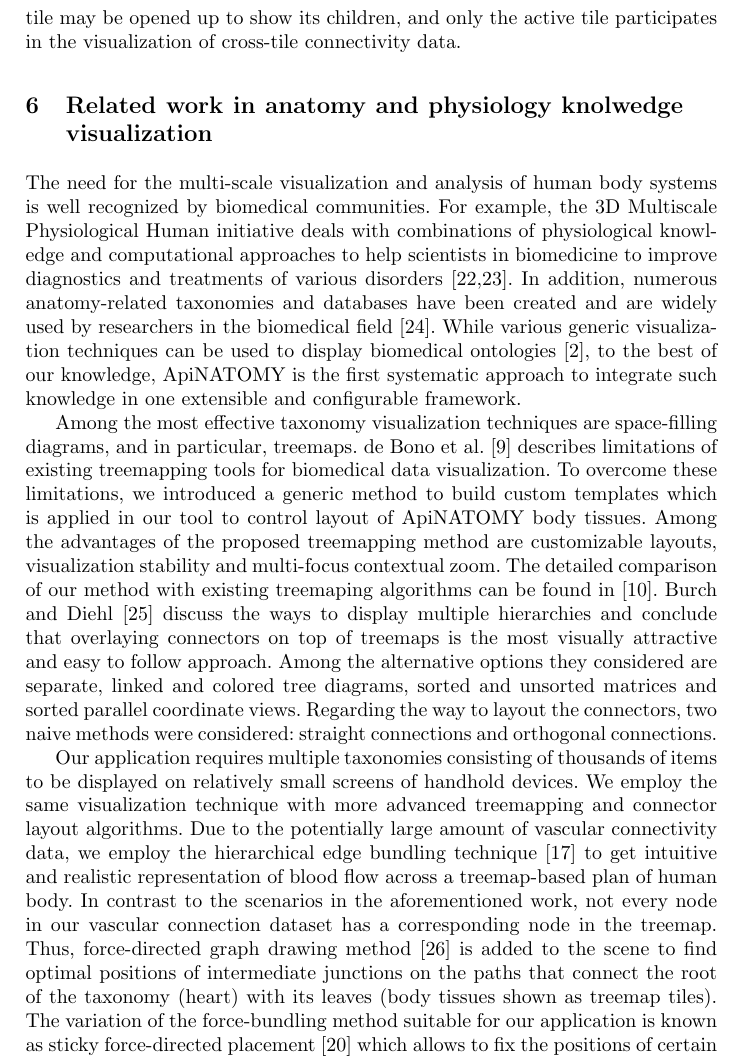
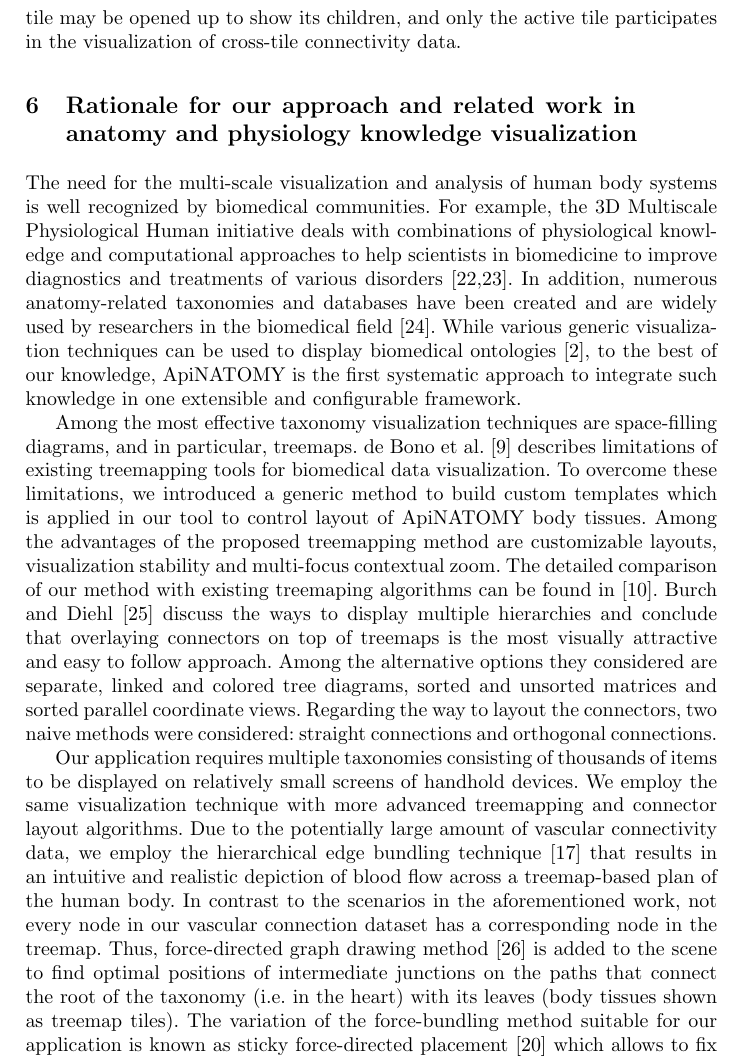
Before and after one commit to albatros13/BioMaps, a LaTeX paper (Papers/IDA 2014/main.tex, which reads Papers/IDA 2014/relatedWork.tex): part of page 11 of 13, cut so that both start at the same text. Compiled offline with pdfLaTeX.

Commit message:
Update relatedWork.tex

```diff
--- a/Papers/IDA 2014/relatedWork.tex
+++ b/Papers/IDA 2014/relatedWork.tex
@@ -1,5 +1,5 @@
 %%%%%%%%%%%%%%%%%%%%%%%%%%%%%%%%%%%%%%%%%%%%%%%%%%%%%%%%%%%%%%%%%%%%%%%%%%%%%%%%%%%%%%%%%%
-\section{Related work in anatomy and physiology knolwedge visualization} \label{sect:relatedWork}                                          %
+\section{Rationale for our approach and related work in anatomy and physiology knowledge visualization} \label{sect:relatedWork}                                          %
 %%%%%%%%%%%%%%%%%%%%%%%%%%%%%%%%%%%%%%%%%%%%%%%%%%%%%%%%%%%%%%%%%%%%%%%%%%%%%%%%%%%%%%%%%%
 
 The need for the multi-scale visualization and analysis of human body systems is well recognized by biomedical communities. For example, the 3D Multiscale Physiological Human initiative deals with combinations of physiological knowledge and computational approaches to help scientists in biomedicine to improve diagnostics and treatments of various disorders~\cite{MRC09,Mag09}. In addition, numerous anatomy-related taxonomies and databases have been created and are widely used by researchers in the biomedical field~\cite{BDB08}. While various generic visualization techniques can be used to display biomedical ontologies~\cite{KHL+07}, to the best of our knowledge, ApiNATOMY is the first systematic approach to integrate such knowledge in one extensible and configurable framework.
@@ -9,7 +9,6 @@ Among the most effective taxonomy visualization techniques are space-filling dia
 de Bono et al.~\cite{BGS12} describes limitations of existing treemapping tools for biomedical data visualization. To overcome these limitations, we introduced a generic method to build custom templates which is applied in our tool to control layout of ApiNATOMY body tissues. Among the advantages of the proposed treemapping method are customizable layouts, visualization stability and multi-focus contextual zoom. The detailed comparison of our method with existing treemaping algorithms can be found in~\cite{KBK14}.
 Burch and Diehl~\cite{BD06} discuss the ways to display multiple hierarchies and conclude that overlaying connectors on top of treemaps is the most visually attractive and easy to follow approach. Among the alternative options they considered are separate, linked and colored tree diagrams, sorted and unsorted matrices and sorted parallel coordinate views. Regarding the way to layout the connectors, two naive methods were considered: straight connections and orthogonal connections. %Connectivity data
 
-Our application requires multiple taxonomies consisting of thousands of items to be displayed on relatively small screens of handhold devices. We employ the same visualization technique with more advanced treemapping and connector layout algorithms. Due to the potentially large amount of vascular connectivity data, we employ the hierarchical edge bundling technique~\cite{Hol06} to get intuitive and realistic representation of blood flow across a treemap-based plan of human body. In contrast to the scenarios in the aforementioned work, not every node in our vascular connection dataset has a corresponding node in the treemap. Thus, force-directed graph drawing method~\cite{BET+99} is added to the scene to find optimal positions of intermediate junctions on the paths that connect the root of the taxonomy (heart) with its leaves (body tissues shown as treemap tiles). The variation of the force-bundling method suitable for our application is known as sticky force-directed placement~\cite{FR91} which allows to fix the positions of certain nodes and allocate other nodes to achieve mechanical equilibrium between forces pulling the free nodes towards fixed positions.
+Our application requires multiple taxonomies consisting of thousands of items to be displayed on relatively small screens of handhold devices. We employ the same visualization technique with more advanced treemapping and connector layout algorithms. Due to the potentially large amount of vascular connectivity data, we employ the hierarchical edge bundling technique~\cite{Hol06} that results in an intuitive and realistic depiction of blood flow across a treemap-based plan of the human body. In contrast to the scenarios in the aforementioned work, not every node in our vascular connection dataset has a corresponding node in the treemap. Thus, force-directed graph drawing method~\cite{BET+99} is added to the scene to find optimal positions of intermediate junctions on the paths that connect the root of the taxonomy (i.e. in the heart) with its leaves (body tissues shown as treemap tiles). The variation of the force-bundling method suitable for our application is known as sticky force-directed placement~\cite{FR91} which allows to fix the positions of certain nodes and allocate other nodes to achieve mechanical equilibrium between forces pulling the free nodes towards fixed positions.
 
-Other potentially useful methods did not provide the desired result. The first approach we tried consists of applying the
-force-directed edge bundling method~\cite{HW09} to bundle entire paths among the heart chambers and body tissues, but this does not reflect the hierarchical structure of vascular connectivity graph. The second approach, force-based edge bundling over a graph produced by sticky force-directed node allocation algorithm results into unnatural distortion of short edges towards each other. Other edge-bundling methods(e.g.,~\cite{GHN+11,HET12,SHH11}) operate on graphs with known node positions and thus would produce visualizations on our data that suffer from similar problems.
+Other potentially useful methods did not provide the desired result. The first approach we tried consists of applying the force-directed edge bundling method~\cite{HW09} to bundle entire paths among the heart chambers and body tissues, but this does not reflect the hierarchical structure of vascular connectivity graph. The second approach, force-based edge bundling over a graph produced by sticky force-directed node allocation algorithm results into unnatural distortion of short edges towards each other. Other edge-bundling methods(e.g.,~\cite{GHN+11,HET12,SHH11}) operate on graphs with known node positions and thus would produce visualizations on our data that suffer from similar problems.
```
